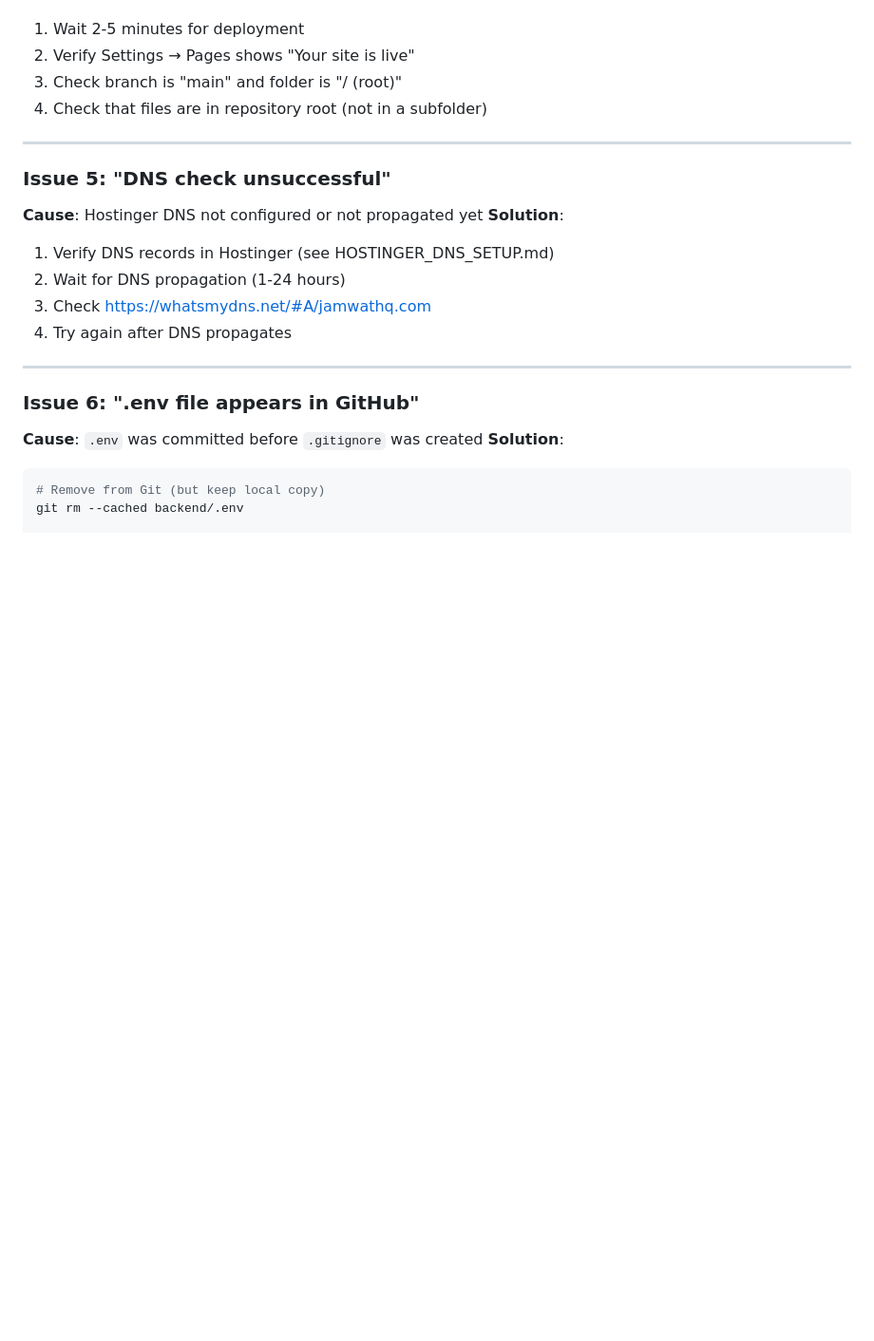
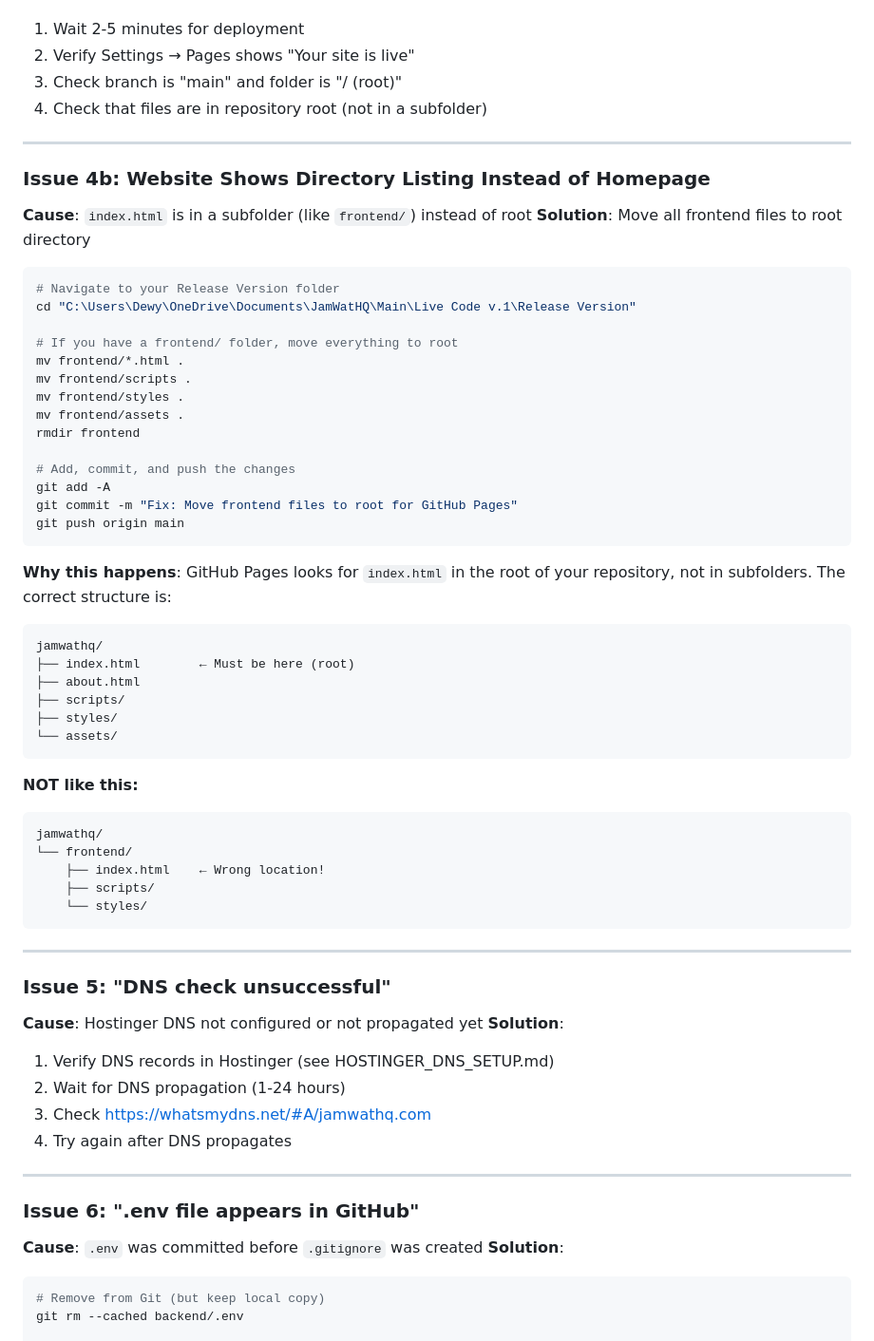
Before and after one commit to DewyHRite/jamwathq, a Markdown page: GITHUB_SETUP_GUIDE.md, the part around the change printed below. Shown: that part at 95% size. GitHub-like rendering; blank space fills up the shorter version.

````diff
--- a/GITHUB_SETUP_GUIDE.md
+++ b/GITHUB_SETUP_GUIDE.md
@@ -516,6 +541,49 @@ git remote add origin https://github.com/YOUR-USERNAME/jamwathq.git
 
 ---
 
+### Issue 4b: Website Shows Directory Listing Instead of Homepage
+
+**Cause**: `index.html` is in a subfolder (like `frontend/`) instead of root
+**Solution**: Move all frontend files to root directory
+
+```bash
+# Navigate to your Release Version folder
+cd "C:\Users\Dewy\OneDrive\Documents\JamWatHQ\Main\Live Code v.1\Release Version"
+
+# If you have a frontend/ folder, move everything to root
+mv frontend/*.html .
+mv frontend/scripts .
+mv frontend/styles .
+mv frontend/assets .
+rmdir frontend
+
+# Add, commit, and push the changes
+git add -A
+git commit -m "Fix: Move frontend files to root for GitHub Pages"
+git push origin main
+```
+
+**Why this happens**: GitHub Pages looks for `index.html` in the root of your repository, not in subfolders. The correct structure is:
+```
+jamwathq/
+├── index.html        ← Must be here (root)
+├── about.html
+├── scripts/
+├── styles/
+└── assets/
+```
+
+**NOT like this:**
+```
+jamwathq/
+└── frontend/
+    ├── index.html    ← Wrong location!
+    ├── scripts/
+    └── styles/
+```
+
+---
+
 ### Issue 5: "DNS check unsuccessful"
 
 **Cause**: Hostinger DNS not configured or not propagated yet
````
Also changed, not shown: other parts of GITHUB_SETUP_GUIDE.md (+28 -3 lines).
